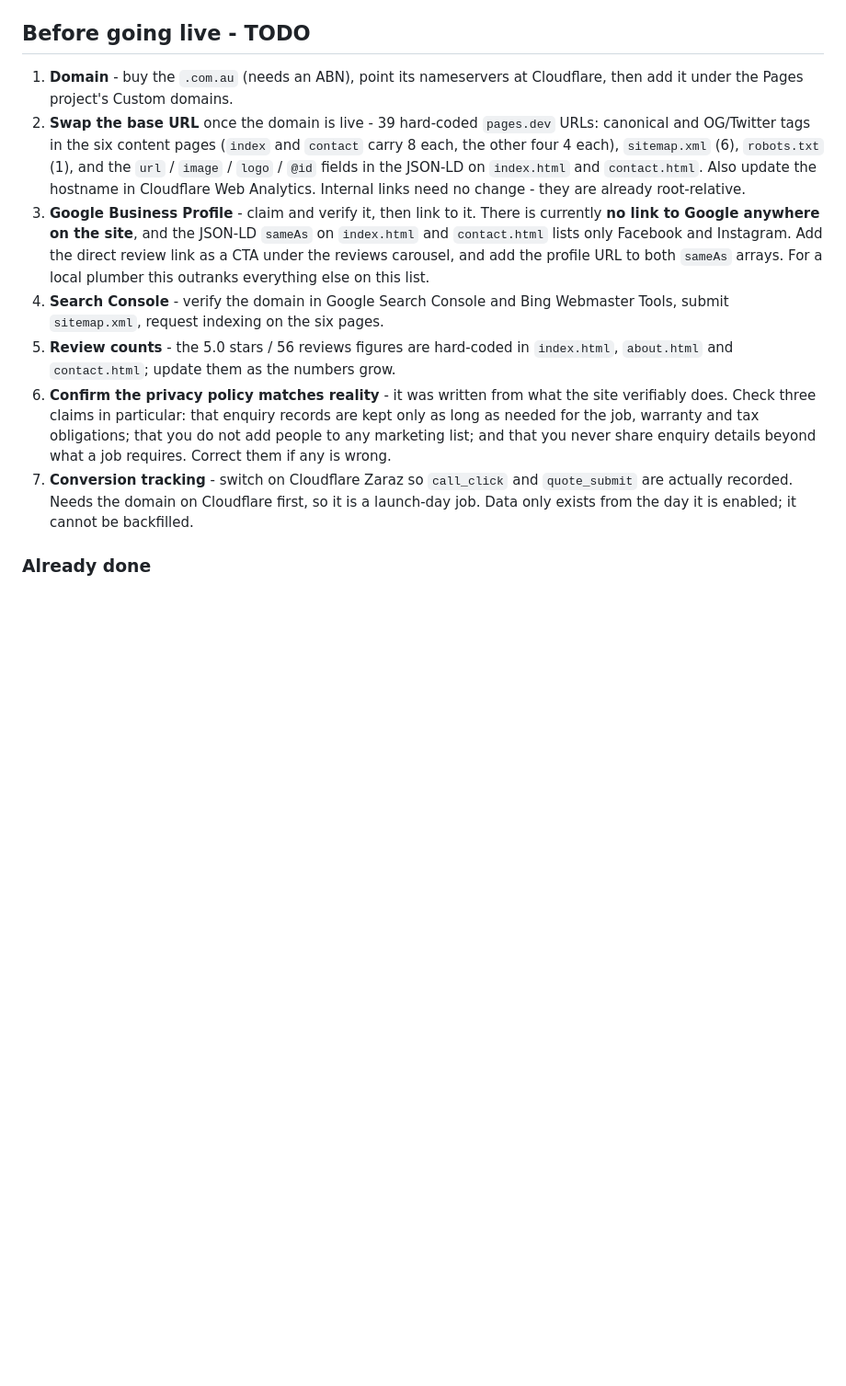
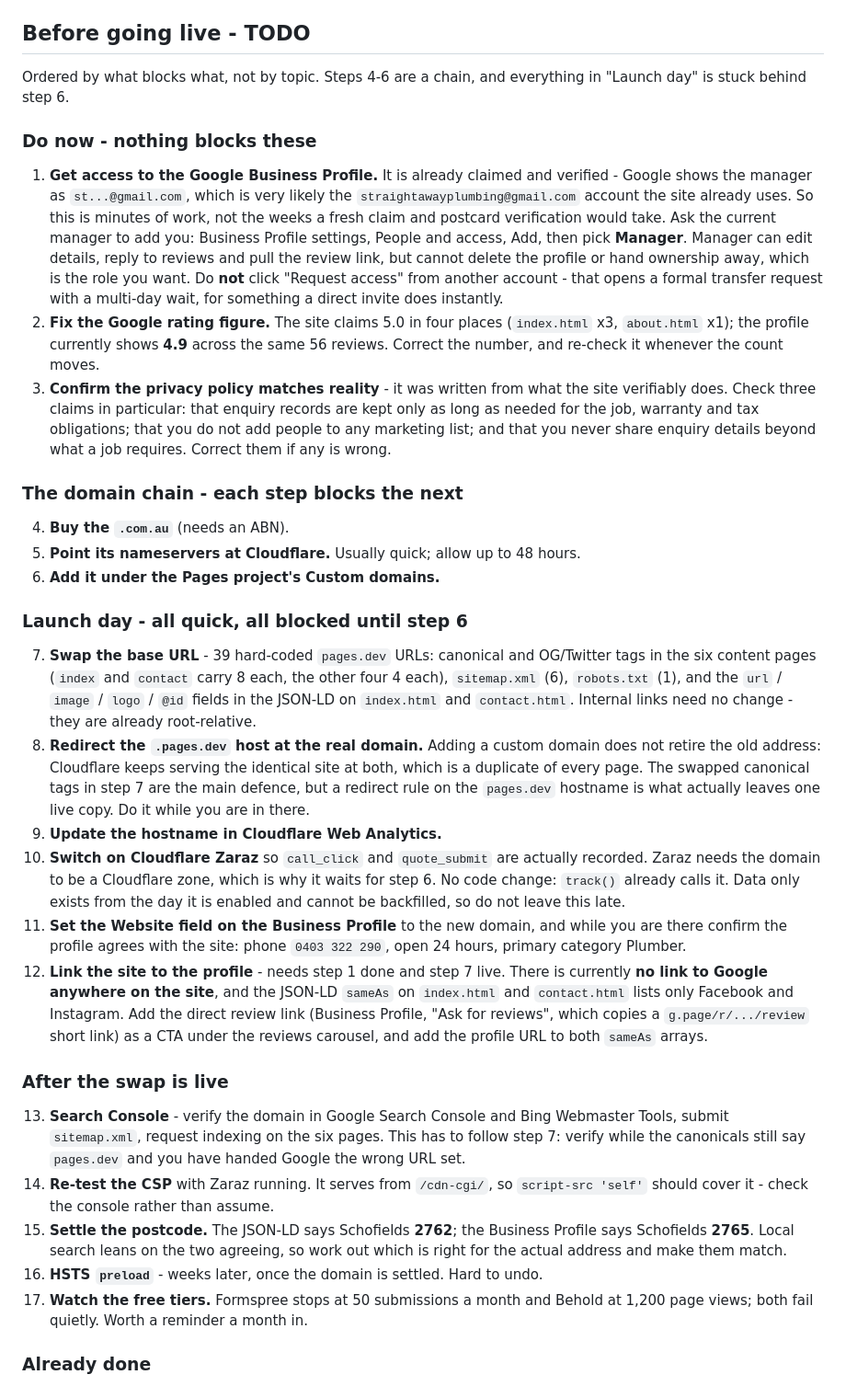
Before and after one commit to davidsaad-git/straight-away-plumbing, a Markdown page: README.md, the part around the change. Shown at 92% size. Rendered like a GitHub page; blank space fills up the shorter version.

Commit message:
Reorder the launch TODO by what blocks what
It was grouped by topic, which buried the one item with a long lead time
under four that cannot start yet, and split the Search Console step from
the URL swap it has to follow.

Now in dependency order, with three things added. The .pages.dev host
keeps serving the whole site after a custom domain is attached, so it
needs a redirect rule and not just the swapped canonicals. The Business
Profile has a Website field that will still point at the old address. And
the profile turns out to be claimed and verified already, so that item is
access rather than a fresh claim - minutes, not weeks, and off the
critical path entirely.

Two mismatches with the profile recorded while they are visible: the site
claims a 5.0 Google rating where the profile shows 4.9 across the same 56
reviews, and the structured data puts Schofields in 2762 where the profile
says 2765.

Co-Authored-By: Claude Opus 5 <noreply@anthropic.com>

```diff
--- a/README.md
+++ b/README.md
@@ -140,32 +140,77 @@ Events are also pushed to `window.dataLayer` for anything else that reads it.
 
 ## Before going live - TODO
 
-1. **Domain** - buy the `.com.au` (needs an ABN), point its nameservers at
-   Cloudflare, then add it under the Pages project's Custom domains.
-2. **Swap the base URL** once the domain is live - 39 hard-coded `pages.dev` URLs:
-   canonical and OG/Twitter tags in the six content pages (`index` and `contact`
-   carry 8 each, the other four 4 each), `sitemap.xml` (6), `robots.txt` (1), and the
-   `url` / `image` / `logo` / `@id` fields in the JSON-LD on `index.html` and
-   `contact.html`. Also update the hostname in Cloudflare Web Analytics.
-   Internal links need no change - they are already root-relative.
-3. **Google Business Profile** - claim and verify it, then link to it. There is
-   currently **no link to Google anywhere on the site**, and the JSON-LD `sameAs` on
-   `index.html` and `contact.html` lists only Facebook and Instagram. Add the direct
-   review link as a CTA under the reviews carousel, and add the profile URL to both
-   `sameAs` arrays. For a local plumber this outranks everything else on this list.
-4. **Search Console** - verify the domain in Google Search Console and Bing
-   Webmaster Tools, submit `sitemap.xml`, request indexing on the six pages.
-5. **Review counts** - the 5.0 stars / 56 reviews figures are hard-coded in
-   `index.html`, `about.html` and `contact.html`; update them as the numbers grow.
-6. **Confirm the privacy policy matches reality** - it was written from what the
+Ordered by what blocks what, not by topic. Steps 4-6 are a chain, and everything
+in "Launch day" is stuck behind step 6.
+
+### Do now - nothing blocks these
+
+1. **Get access to the Google Business Profile.** It is already claimed and
+   verified - Google shows the manager as `st...@gmail.com`, which is very likely
+   the `straightawayplumbing@gmail.com` account the site already uses. So this is
+   minutes of work, not the weeks a fresh claim and postcard verification would
+   take. Ask the current manager to add you: Business Profile settings, People and
+   access, Add, then pick **Manager**. Manager can edit details, reply to reviews
+   and pull the review link, but cannot delete the profile or hand ownership away,
+   which is the role you want. Do **not** click "Request access" from another
+   account - that opens a formal transfer request with a multi-day wait, for
+   something a direct invite does instantly.
+2. **Fix the Google rating figure.** The site claims 5.0 in four places
+   (`index.html` x3, `about.html` x1); the profile currently shows **4.9** across
+   the same 56 reviews. Correct the number, and re-check it whenever the count moves.
+3. **Confirm the privacy policy matches reality** - it was written from what the
    site verifiably does. Check three claims in particular: that enquiry records are
    kept only as long as needed for the job, warranty and tax obligations; that you
    do not add people to any marketing list; and that you never share enquiry details
    beyond what a job requires. Correct them if any is wrong.
-7. **Conversion tracking** - switch on Cloudflare Zaraz so `call_click` and
-   `quote_submit` are actually recorded. Needs the domain on Cloudflare first, so it
-   is a launch-day job. Data only exists from the day it is enabled; it cannot be
-   backfilled.
+
+### The domain chain - each step blocks the next
+
+4. **Buy the `.com.au`** (needs an ABN).
+5. **Point its nameservers at Cloudflare.** Usually quick; allow up to 48 hours.
+6. **Add it under the Pages project's Custom domains.**
+
+### Launch day - all quick, all blocked until step 6
+
+7. **Swap the base URL** - 39 hard-coded `pages.dev` URLs: canonical and OG/Twitter
+   tags in the six content pages (`index` and `contact` carry 8 each, the other four
+   4 each), `sitemap.xml` (6), `robots.txt` (1), and the `url` / `image` / `logo` /
+   `@id` fields in the JSON-LD on `index.html` and `contact.html`.
+   Internal links need no change - they are already root-relative.
+8. **Redirect the `.pages.dev` host at the real domain.** Adding a custom domain
+   does not retire the old address: Cloudflare keeps serving the identical site at
+   both, which is a duplicate of every page. The swapped canonical tags in step 7
+   are the main defence, but a redirect rule on the `pages.dev` hostname is what
+   actually leaves one live copy. Do it while you are in there.
+9. **Update the hostname in Cloudflare Web Analytics.**
+10. **Switch on Cloudflare Zaraz** so `call_click` and `quote_submit` are actually
+    recorded. Zaraz needs the domain to be a Cloudflare zone, which is why it waits
+    for step 6. No code change: `track()` already calls it. Data only exists from
+    the day it is enabled and cannot be backfilled, so do not leave this late.
+11. **Set the Website field on the Business Profile** to the new domain, and while
+    you are there confirm the profile agrees with the site: phone `0403 322 290`,
+    open 24 hours, primary category Plumber.
+12. **Link the site to the profile** - needs step 1 done and step 7 live. There is
+    currently **no link to Google anywhere on the site**, and the JSON-LD `sameAs`
+    on `index.html` and `contact.html` lists only Facebook and Instagram. Add the
+    direct review link (Business Profile, "Ask for reviews", which copies a
+    `g.page/r/.../review` short link) as a CTA under the reviews carousel, and add
+    the profile URL to both `sameAs` arrays.
+
+### After the swap is live
+
+13. **Search Console** - verify the domain in Google Search Console and Bing
+    Webmaster Tools, submit `sitemap.xml`, request indexing on the six pages. This
+    has to follow step 7: verify while the canonicals still say `pages.dev` and you
+    have handed Google the wrong URL set.
+14. **Re-test the CSP** with Zaraz running. It serves from `/cdn-cgi/`, so
+    `script-src 'self'` should cover it - check the console rather than assume.
+15. **Settle the postcode.** The JSON-LD says Schofields **2762**; the Business
+    Profile says Schofields **2765**. Local search leans on the two agreeing, so
+    work out which is right for the actual address and make them match.
+16. **HSTS `preload`** - weeks later, once the domain is settled. Hard to undo.
+17. **Watch the free tiers.** Formspree stops at 50 submissions a month and Behold
+    at 1,200 page views; both fail quietly. Worth a reminder a month in.
 
 ### Already done
 
```
